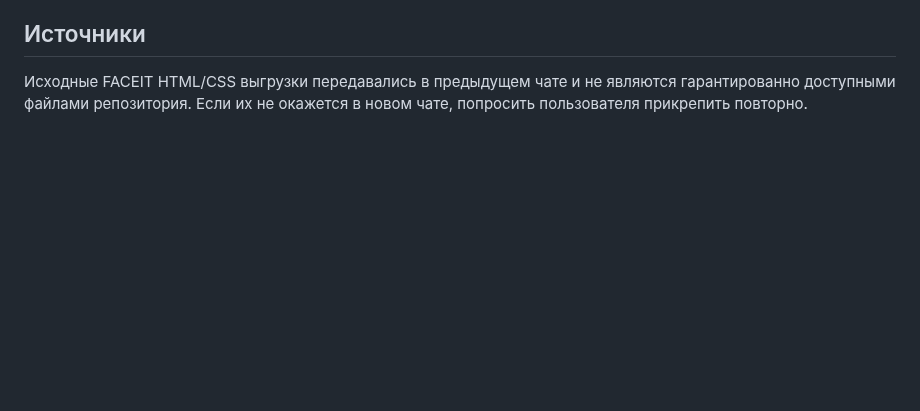
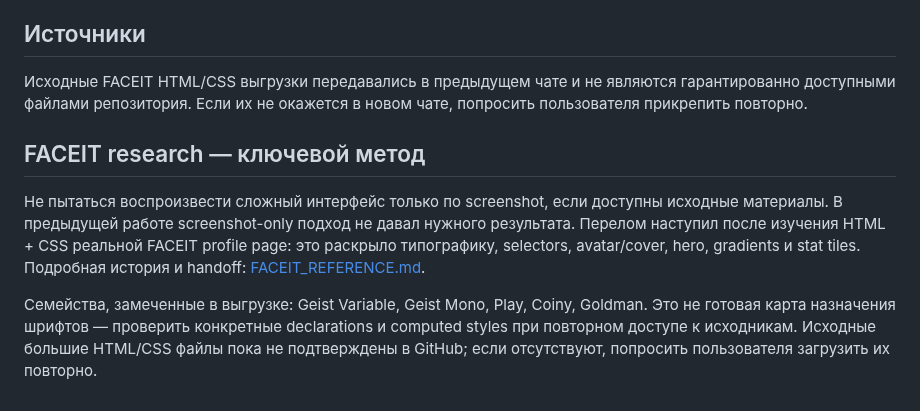
Before and after one commit to nonspam/cs2-5x5, a Markdown page: DESIGN_SYSTEM.md, the part around the change. Rendered like a GitHub page; blank space fills up the shorter version.

Commit message:
Link FACEIT source research from design system

```diff
--- a/DESIGN_SYSTEM.md
+++ b/DESIGN_SYSTEM.md
@@ -36,3 +36,9 @@ FACEIT profile OBASRAL и переданные screenshot/HTML/CSS — визу
 
 ## Источники
 Исходные FACEIT HTML/CSS выгрузки передавались в предыдущем чате и не являются гарантированно доступными файлами репозитория. Если их не окажется в новом чате, попросить пользователя прикрепить повторно.
+
+
+## FACEIT research — ключевой метод
+Не пытаться воспроизвести сложный интерфейс только по screenshot, если доступны исходные материалы. В предыдущей работе screenshot-only подход не давал нужного результата. Перелом наступил после изучения HTML + CSS реальной FACEIT profile page: это раскрыло типографику, selectors, avatar/cover, hero, gradients и stat tiles. Подробная история и handoff: [FACEIT_REFERENCE.md](FACEIT_REFERENCE.md).
+
+Семейства, замеченные в выгрузке: Geist Variable, Geist Mono, Play, Coiny, Goldman. Это не готовая карта назначения шрифтов — проверить конкретные declarations и computed styles при повторном доступе к исходникам. Исходные большие HTML/CSS файлы пока не подтверждены в GitHub; если отсутствуют, попросить пользователя загрузить их повторно.
```
